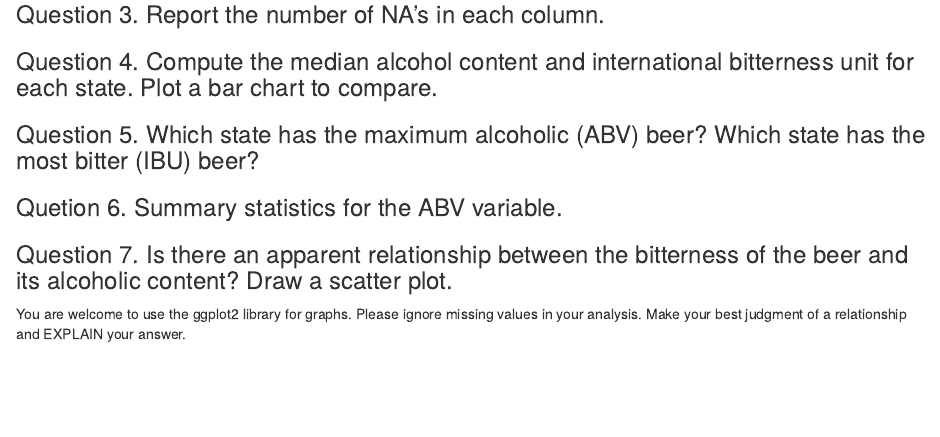
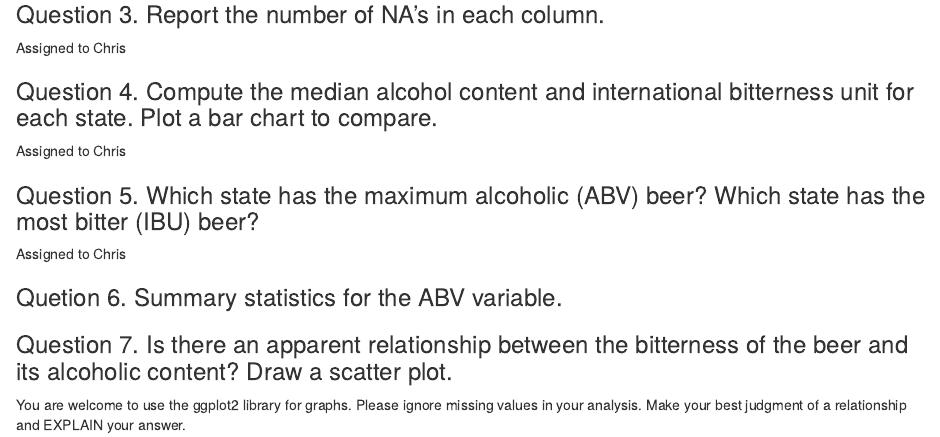
Before and after one commit to ubergeekin/MSDS6306_CaseStudy1, an R Markdown document (Case_Study1.Rmd): the page in a window 1100 px wide, from 1230 px down. Rendered offline with R 4.5, knitr and Pandoc, with nearby package versions; some code elsewhere in the file could not run offline.

Commit message:
Placed Assignments

````diff
--- a/Case_Study1.Rmd
+++ b/Case_Study1.Rmd
@@ -42,14 +42,17 @@ head(brewbeer)
 tail(brewbeer)
 ```
 ### Question 3. Report the number of NA's in each column.
+Assigned to Chris
 ```{r}
 
 ```
 ### Question 4. Compute the median alcohol content and international bitterness unit for each state. Plot a bar chart to compare.
+Assigned to Chris
 ```{r}
 
 ```
 ### Question 5. Which state has the maximum alcoholic (ABV) beer? Which state has the most bitter (IBU) beer?
+Assigned to Chris
 ```{r}
 
 ```
````
